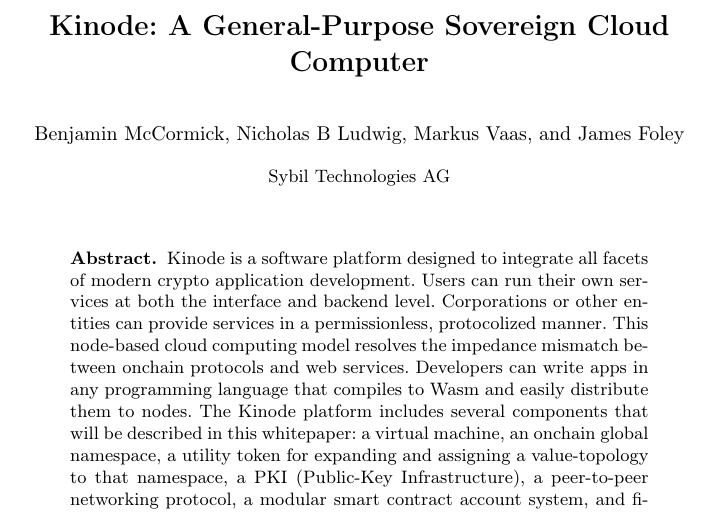
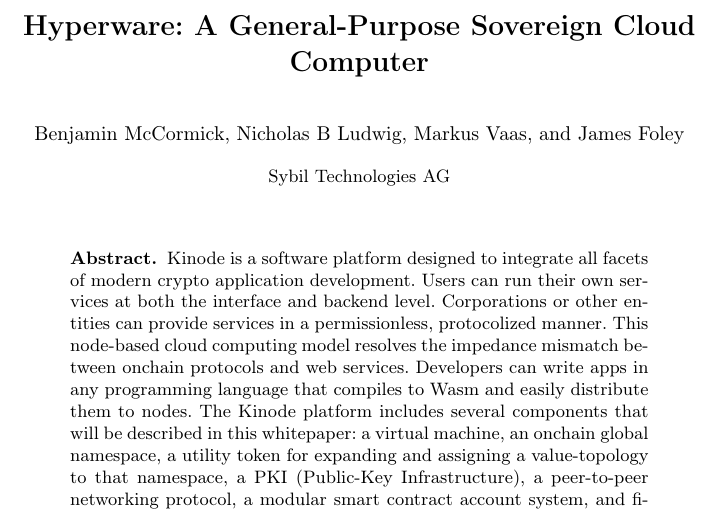
Before and after one commit to hyperware-ai/whitepaper, a LaTeX paper (whitepaper.tex): part of page 1 of 43, cut so that both start at the same text. Compiled offline with pdfLaTeX.

Commit message:
Update whitepaper.tex

```diff
--- a/whitepaper.tex
+++ b/whitepaper.tex
@@ -19,7 +19,7 @@
 %
 \begin{document}
 %
-\title{Kinode: A General-Purpose Sovereign Cloud Computer}
+\title{Hyperware: A General-Purpose Sovereign Cloud Computer}
 %
 \titlerunning{Kinode: A General-Purpose Sovereign Cloud Computer}
 %
```
